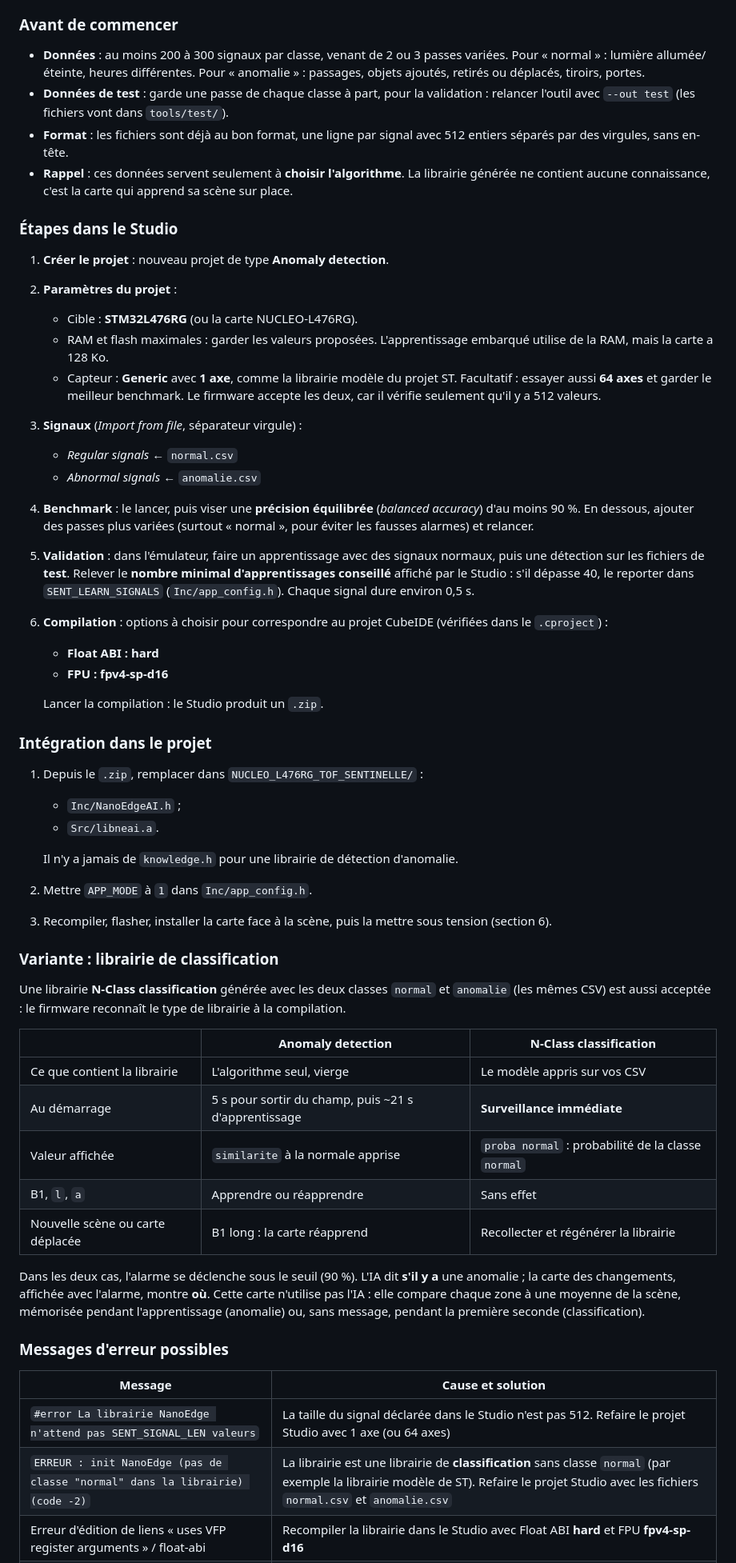
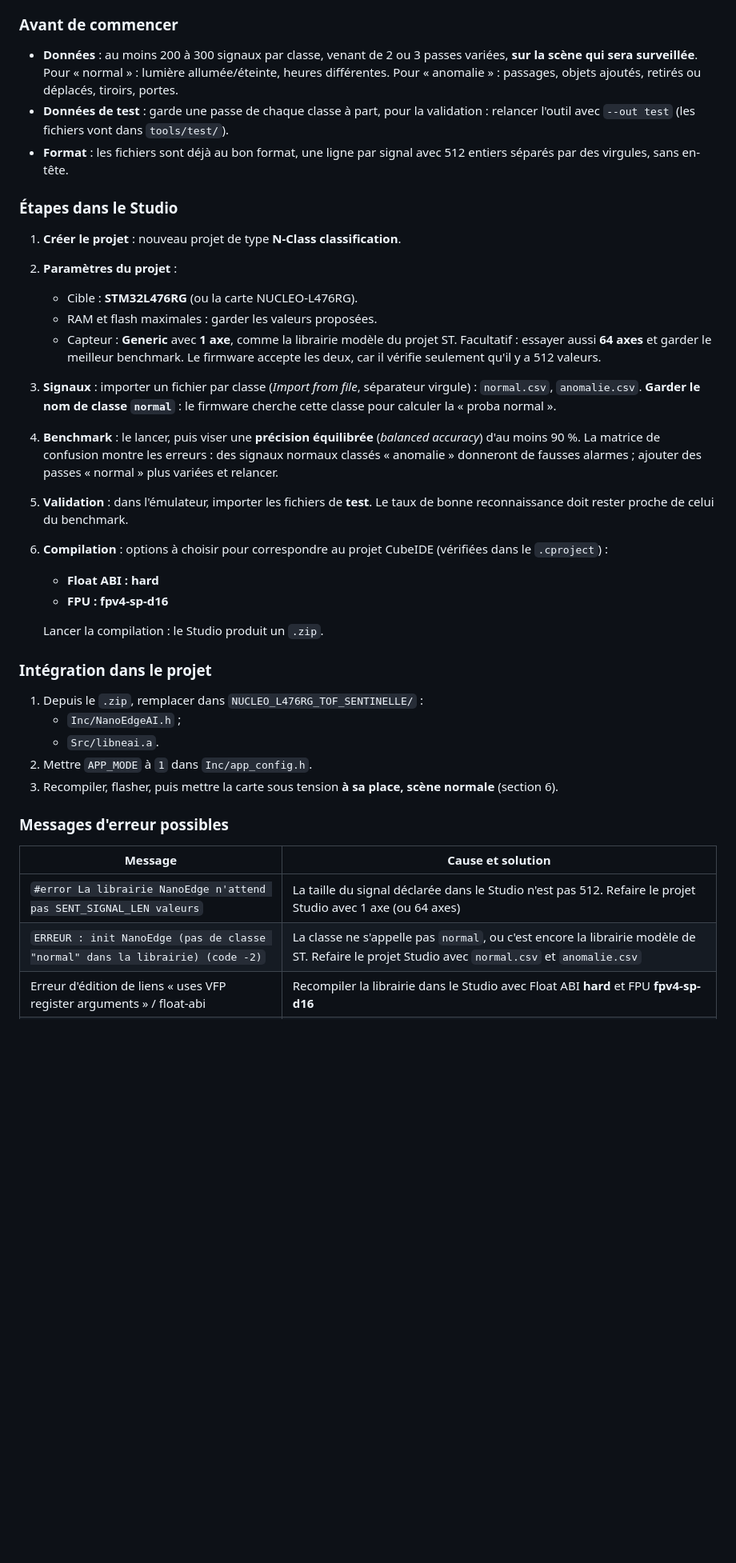
Before and after one commit to JC-Toussaint/ST_Phelma_Hackathon, a Markdown page: sentinelle/README.md, the part around one of its changes. Shown at 80% size. Rendered like a GitHub page; blank space fills up the shorter version.

```diff
--- a/sentinelle/README.md
+++ b/sentinelle/README.md
@@ -180,35 +184,31 @@ version du Studio.
 
 ### Avant de commencer
 
-- **Données** : au moins 200 à 300 signaux par classe, venant de 2 ou 3 passes variées. Pour « normal » : lumière allumée/éteinte, heures différentes.
-  Pour « anomalie » : passages, objets ajoutés, retirés ou déplacés, tiroirs, portes.
+- **Données** : au moins 200 à 300 signaux par classe, venant de 2 ou 3 passes variées, **sur la scène qui
+  sera surveillée**. Pour « normal » : lumière allumée/éteinte, heures différentes. Pour « anomalie » :
+  passages, objets ajoutés, retirés ou déplacés, tiroirs, portes.
 - **Données de test** : garde une passe de chaque classe à part, pour la validation : relancer l'outil avec
   `--out test` (les fichiers vont dans `tools/test/`).
 - **Format** : les fichiers sont déjà au bon format, une ligne par signal avec 512 entiers séparés par des
   virgules, sans en-tête.
-- **Rappel** : ces données servent seulement à **choisir l'algorithme**. La librairie générée ne contient
-  aucune connaissance, c'est la carte qui apprend sa scène sur place.
 
 ### Étapes dans le Studio
 
-1. **Créer le projet** : nouveau projet de type **Anomaly detection**.
+1. **Créer le projet** : nouveau projet de type **N-Class classification**.
 2. **Paramètres du projet** :
    - Cible : **STM32L476RG** (ou la carte NUCLEO-L476RG).
-   - RAM et flash maximales : garder les valeurs proposées. L'apprentissage embarqué utilise de la RAM, mais
-     la carte a 128 Ko.
+   - RAM et flash maximales : garder les valeurs proposées.
    - Capteur : **Generic** avec **1 axe**, comme la librairie modèle du projet ST. Facultatif : essayer aussi
      **64 axes** et garder le meilleur benchmark. Le firmware accepte les deux, car il vérifie seulement
      qu'il y a 512 valeurs.
-3. **Signaux** (*Import from file*, séparateur virgule) :
-   - *Regular signals* ← `normal.csv`
-   - *Abnormal signals* ← `anomalie.csv`
+3. **Signaux** : importer un fichier par classe (*Import from file*, séparateur virgule) : `normal.csv`,
+   `anomalie.csv`. **Garder le nom de classe `normal`** : le firmware cherche cette classe pour calculer la
+   « proba normal ».
 4. **Benchmark** : le lancer, puis viser une **précision équilibrée** (*balanced accuracy*) d'au moins
-   90 %. En dessous, ajouter des passes plus variées (surtout « normal », pour éviter les fausses alarmes)
-   et relancer.
-5. **Validation** : dans l'émulateur, faire un apprentissage avec des signaux normaux, puis une détection
-   sur les fichiers de **test**. Relever le **nombre minimal d'apprentissages conseillé** affiché par le
-   Studio : s'il dépasse 40, le reporter dans `SENT_LEARN_SIGNALS` (`Inc/app_config.h`). Chaque signal
-   dure environ 0,5 s.
+   90 %. La matrice de confusion montre les erreurs : des signaux normaux classés « anomalie » donneront de
+   fausses alarmes ; ajouter des passes « normal » plus variées et relancer.
+5. **Validation** : dans l'émulateur, importer les fichiers de **test**. Le taux de bonne reconnaissance
+   doit rester proche de celui du benchmark.
 6. **Compilation** : options à choisir pour correspondre au projet CubeIDE (vérifiées dans le `.cproject`) :
    - **Float ABI : hard**
    - **FPU : fpv4-sp-d16**
@@ -220,33 +220,13 @@ version du Studio.
 1. Depuis le `.zip`, remplacer dans `NUCLEO_L476RG_TOF_SENTINELLE/` :
    - `Inc/NanoEdgeAI.h` ;
    - `Src/libneai.a`.
-
-   Il n'y a jamais de `knowledge.h` pour une librairie de détection d'anomalie.
 2. Mettre `APP_MODE` à `1` dans `Inc/app_config.h`.
-3. Recompiler, flasher, installer la carte face à la scène, puis la mettre sous tension (section 6).
-
-### Variante : librairie de classification
-
-Une librairie **N-Class classification** générée avec les deux classes `normal` et `anomalie` (les mêmes
-CSV) est aussi acceptée : le firmware reconnaît le type de librairie à la compilation.
-
-| | Anomaly detection | N-Class classification |
-|---|---|---|
-| Ce que contient la librairie | L'algorithme seul, vierge | Le modèle appris sur vos CSV |
-| Au démarrage | 5 s pour sortir du champ, puis ~21 s d'apprentissage | **Surveillance immédiate** |
-| Valeur affichée | `similarite` à la normale apprise | `proba normal` : probabilité de la classe `normal` |
-| B1, `l`, `a` | Apprendre ou réapprendre | Sans effet |
-| Nouvelle scène ou carte déplacée | B1 long : la carte réapprend | Recollecter et régénérer la librairie |
-
-Dans les deux cas, l'alarme se déclenche sous le seuil (90 %). L'IA dit **s'il y a** une anomalie ; la
-carte des changements, affichée avec l'alarme, montre **où**. Cette carte n'utilise pas l'IA : elle compare
-chaque zone à une moyenne de la scène, mémorisée pendant l'apprentissage (anomalie) ou, sans message,
-pendant la première seconde (classification).
+3. Recompiler, flasher, puis mettre la carte sous tension **à sa place, scène normale** (section 6).
 
 ### Messages d'erreur possibles
 
 | Message | Cause et solution |
 |---|---|
 | `#error La librairie NanoEdge n'attend pas SENT_SIGNAL_LEN valeurs` | La taille du signal déclarée dans le Studio n'est pas 512. Refaire le projet Studio avec 1 axe (ou 64 axes) |
-| `ERREUR : init NanoEdge (pas de classe "normal" dans la librairie) (code -2)` | La librairie est une librairie de **classification** sans classe `normal` (par exemple la librairie modèle de ST). Refaire le projet Studio avec les fichiers `normal.csv` et `anomalie.csv` |
+| `ERREUR : init NanoEdge (pas de classe "normal" dans la librairie) (code -2)` | La classe ne s'appelle pas `normal`, ou c'est encore la librairie modèle de ST. Refaire le projet Studio avec `normal.csv` et `anomalie.csv` |
 | Erreur d'édition de liens « uses VFP register arguments » / float-abi | Recompiler la librairie dans le Studio avec Float ABI **hard** et FPU **fpv4-sp-d16** |
```
Also changed, not shown: other parts of sentinelle/README.md (+94 -66 lines), README.md (+8 -7 lines), sentinelle/DEMARRAGE.md (+24 -22 lines), sentinelle/img/collecte_gui.png, 5 other files.
